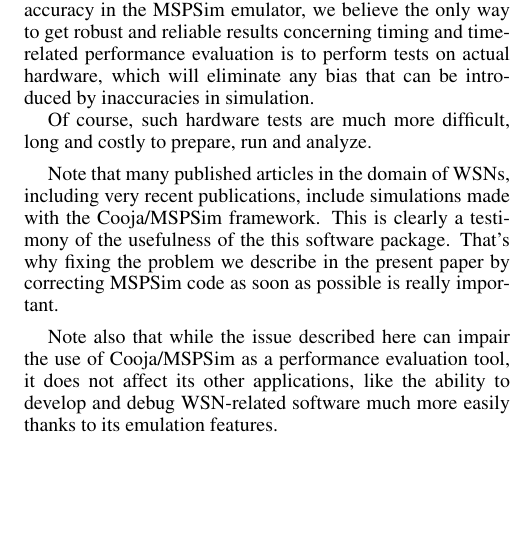
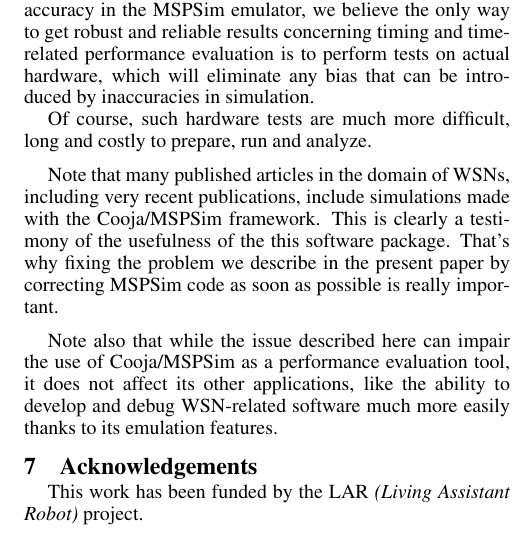
Before and after one commit to rousselk/timing-inaccuracy, a LaTeX document (TimingInacc.tex): part of one column of page 6 of 6, cut so that both start at the same text, the shorter picture padded with empty space. Compiled offline with pdfLaTeX.

Commit message:
Rajout d'une (courte) section de remerciements au projet LAR à la fin

```diff
--- a/TimingInacc.tex
+++ b/TimingInacc.tex
@@ -821,6 +821,15 @@
 
 %%%%%%%%%%%%%%%%%%%%%%%%%%%%%%%%%%%%%%%%%%%%%%%%%%%%%%%%%%%%%%%%%%%%%%%%%%%%%
 
+\section{Acknowledgements}
+\label{acks}
+
+This work has been funded by the LAR \emph{(Living Assistant Robot)} project.
+
+\medskip
+
+%%%%%%%%%%%%%%%%%%%%%%%%%%%%%%%%%%%%%%%%%%%%%%%%%%%%%%%%%%%%%%%%%%%%%%%%%%%%%
+
 \balance
 
 \bibliographystyle{abbrv}
```
